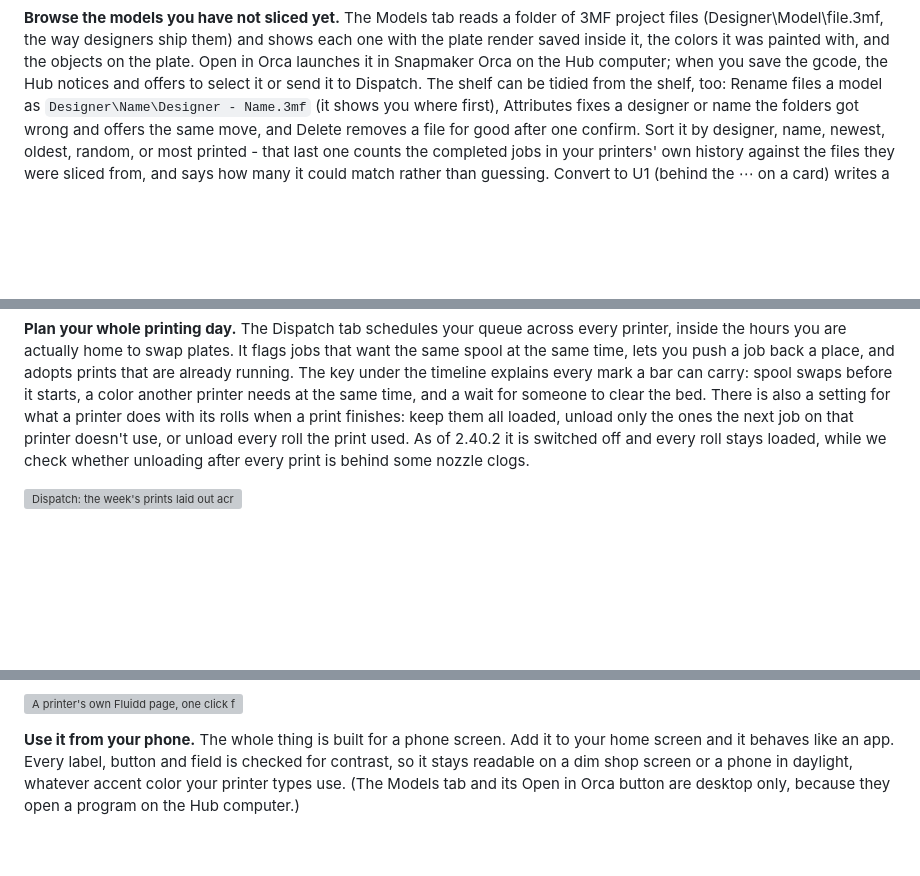
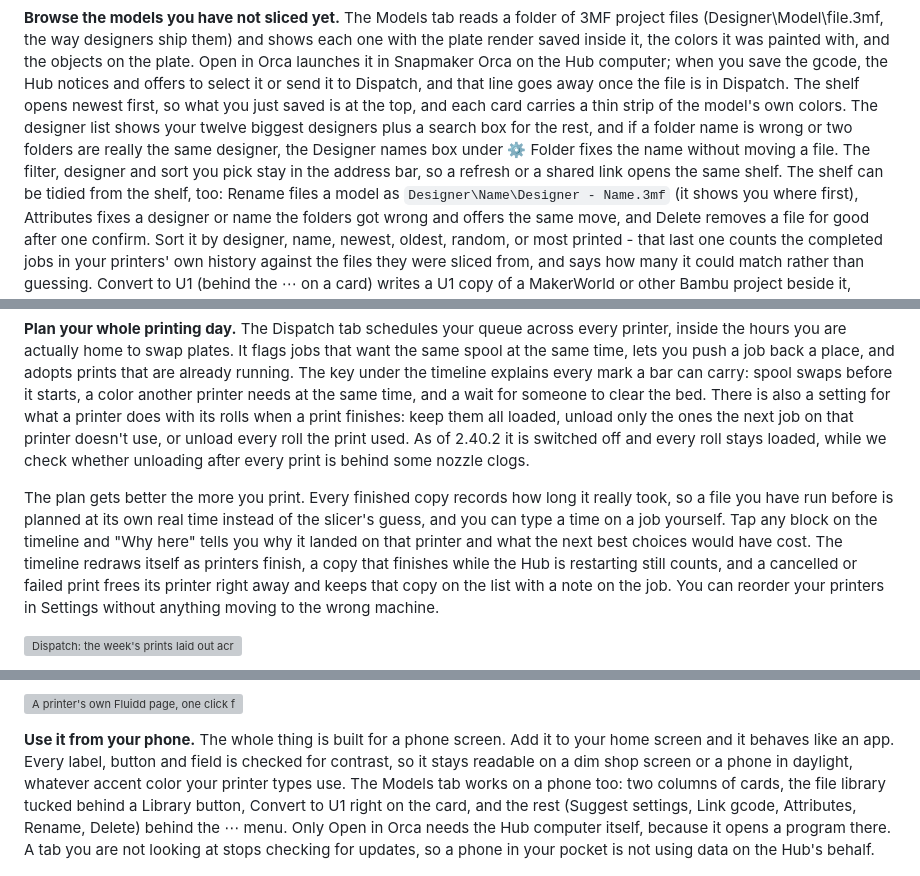
Before and after one commit to dlgambill/u1hub, a Markdown page: README.md, 3 parts joined by grey strips. GitHub-like rendering; blank space fills up the shorter version; grey boxes are pictures that could not be loaded.

Commit message:
README: 2.44.0 - Models on a phone, Dispatch that learns, tunnel that comes back
Covers the user-facing changes from 2.43.0 and 2.44.0: the Orca strip clears
once a file is in Dispatch, newest-first shelf, designer names, phone layout,
learned run times and "Why here", cancelled prints and printer reorders,
tunnel relaunch and pinned download, sign-in expiry.

Co-Authored-By: Claude Opus 5.5 <noreply@anthropic.com>
Claude-Session: https://claude.ai/code/session_01Cy9uwZDNUuQ2tWHHWBW7td

```diff
--- a/README.md
+++ b/README.md
@@ -73,7 +73,14 @@ of 3MF project files (Designer\Model\file.3mf, the way designers ship them)
 and shows each one with the plate render saved inside it, the colors it was
 painted with, and the objects on the plate. Open in Orca launches it in
 Snapmaker Orca on the Hub computer; when you save the gcode, the Hub notices
-and offers to select it or send it to Dispatch. The shelf can be tidied from
+and offers to select it or send it to Dispatch, and that line goes away once
+the file is in Dispatch. The shelf opens newest first, so what you just saved
+is at the top, and each card carries a thin strip of the model's own colors.
+The designer list shows your twelve biggest designers plus a search box for
+the rest, and if a folder name is wrong or two folders are really the same
+designer, the Designer names box under ⚙ Folder fixes the name without moving
+a file. The filter, designer and sort you pick stay in the address bar, so a
+refresh or a shared link opens the same shelf. The shelf can be tidied from
 the shelf, too: Rename files a model as `Designer\Name\Designer - Name.3mf`
 (it shows you where first), Attributes fixes a designer or name the folders
 got wrong and offers the same move, and Delete removes a file for good after
@@ -131,6 +138,16 @@ print finishes: keep them all loaded, unload only the ones the next job on
 that printer doesn't use, or unload every roll the print used. As of 2.40.2
 it is switched off and every roll stays loaded, while we check whether
 unloading after every print is behind some nozzle clogs.
+
+The plan gets better the more you print. Every finished copy records how long
+it really took, so a file you have run before is planned at its own real time
+instead of the slicer's guess, and you can type a time on a job yourself. Tap
+any block on the timeline and "Why here" tells you why it landed on that
+printer and what the next best choices would have cost. The timeline redraws
+itself as printers finish, a copy that finishes while the Hub is restarting
+still counts, and a cancelled or failed print frees its printer right away
+and keeps that copy on the list with a note on the job. You can reorder your
+printers in Settings without anything moving to the wrong machine.
 
 ![Dispatch: the week's prints laid out across the fleet](docs/dispatch.png)
 
@@ -199,9 +216,12 @@ exactly as they do when you visit the printer on its own.
 **Use it from your phone.** The whole thing is built for a phone screen. Add
 it to your home screen and it behaves like an app. Every label, button and
 field is checked for contrast, so it stays readable on a dim shop screen or a
-phone in daylight, whatever accent color your printer types use. (The Models tab and its
-Open in Orca button are desktop only, because they open a program on the Hub
-computer.)
+phone in daylight, whatever accent color your printer types use. The Models tab works on a
+phone too: two columns of cards, the file library tucked behind a Library
+button, Convert to U1 right on the card, and the rest (Suggest settings, Link
+gcode, Attributes, Rename, Delete) behind the ⋯ menu. Only Open in Orca needs the Hub computer itself, because it
+opens a program there. A tab you are not looking at stops checking for
+updates, so a phone in your pocket is not using data on the Hub's behalf.
 
 <img src="docs/remote-phone.png" width="300" alt="The dashboard on a phone">
 
```
Also changed, not shown: other parts of README.md (+5 -1 lines).
